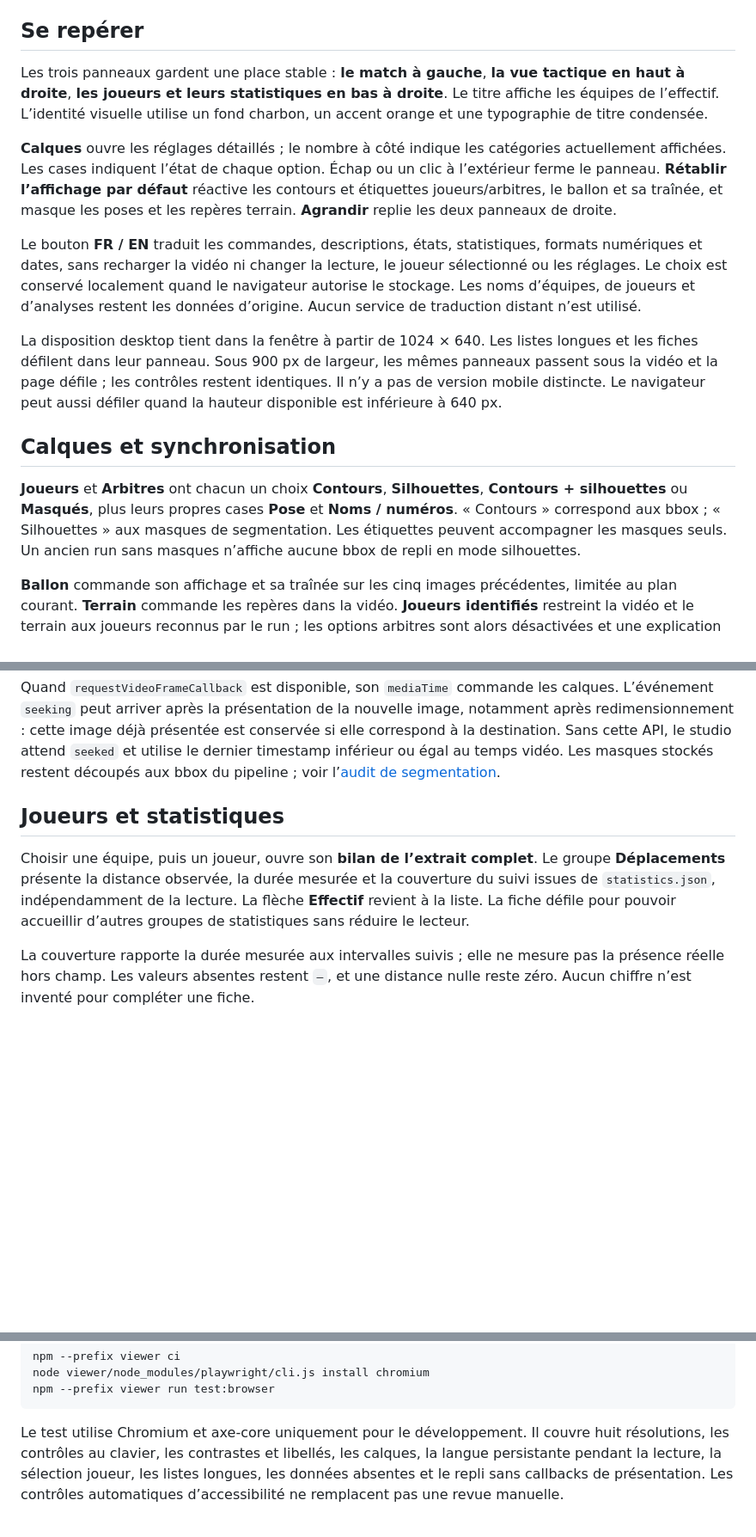
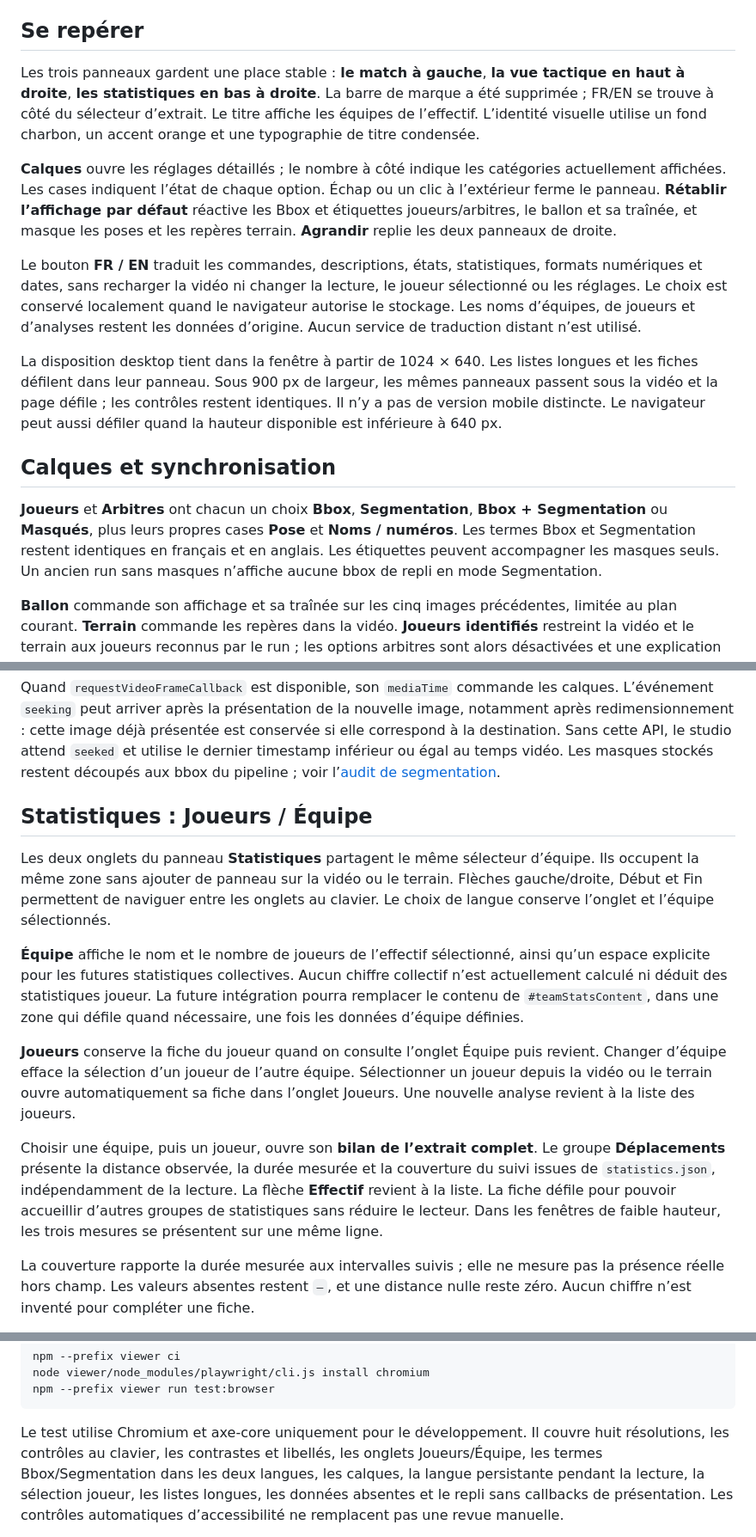
Before and after one commit to ErwanMouras/basket-ai-analysis, a Markdown page: viewer/README.md, 3 parts joined by grey strips. Shown at 86% size. Drawn GitHub-style; blank space fills up the shorter version.

````diff
--- a/viewer/README.md
+++ b/viewer/README.md
@@ -35,14 +35,15 @@ progressives.
 ## Se repérer
 
 Les trois panneaux gardent une place stable : **le match à gauche**, **la vue
-tactique en haut à droite**, **les joueurs et leurs statistiques en bas à droite**.
+tactique en haut à droite**, **les statistiques en bas à droite**.
+La barre de marque a été supprimée ; FR/EN se trouve à côté du sélecteur d’extrait.
 Le titre affiche les équipes de l’effectif. L’identité visuelle utilise un fond
 charbon, un accent orange et une typographie de titre condensée.
 
 **Calques** ouvre les réglages détaillés ; le nombre à côté indique les catégories
 actuellement affichées. Les cases indiquent l’état de chaque option. Échap ou un
 clic à l’extérieur ferme le panneau. **Rétablir l’affichage par défaut** réactive
-les contours et étiquettes joueurs/arbitres, le ballon et sa traînée, et masque
+les Bbox et étiquettes joueurs/arbitres, le ballon et sa traînée, et masque
 les poses et les repères terrain. **Agrandir** replie les deux panneaux de droite.
 
 Le bouton **FR / EN** traduit les commandes, descriptions, états, statistiques,
@@ -59,11 +60,11 @@ la hauteur disponible est inférieure à 640 px.
 
 ## Calques et synchronisation
 
-**Joueurs** et **Arbitres** ont chacun un choix **Contours**, **Silhouettes**,
-**Contours + silhouettes** ou **Masqués**, plus leurs propres cases **Pose** et
-**Noms / numéros**. « Contours » correspond aux bbox ; « Silhouettes » aux masques
-de segmentation. Les étiquettes peuvent accompagner les masques seuls. Un ancien
-run sans masques n’affiche aucune bbox de repli en mode silhouettes.
+**Joueurs** et **Arbitres** ont chacun un choix **Bbox**, **Segmentation**,
+**Bbox + Segmentation** ou **Masqués**, plus leurs propres cases **Pose** et
+**Noms / numéros**. Les termes Bbox et Segmentation restent identiques en français
+et en anglais. Les étiquettes peuvent accompagner les masques seuls. Un ancien
+run sans masques n’affiche aucune bbox de repli en mode Segmentation.
 
 **Ballon** commande son affichage et sa traînée sur les cinq images précédentes,
 limitée au plan courant. **Terrain** commande les repères dans la vidéo.
@@ -87,13 +88,30 @@ conservée si elle correspond à la destination. Sans cette API, le studio atten
 Les masques stockés restent découpés aux bbox du pipeline ; voir l’[audit de
 segmentation](../reports/segmentation-display-audit-2026-10-25/README.md).
 
-## Joueurs et statistiques
+## Statistiques : Joueurs / Équipe
+
+Les deux onglets du panneau **Statistiques** partagent le même sélecteur d’équipe.
+Ils occupent la même zone sans ajouter de panneau sur la vidéo ou le terrain.
+Flèches gauche/droite, Début et Fin permettent de naviguer entre les onglets au
+clavier. Le choix de langue conserve l’onglet et l’équipe sélectionnés.
+
+**Équipe** affiche le nom et le nombre de joueurs de l’effectif sélectionné,
+ainsi qu’un espace explicite pour les futures statistiques collectives. Aucun
+chiffre collectif n’est actuellement calculé ni déduit des statistiques joueur.
+La future intégration pourra remplacer le contenu de `#teamStatsContent`, dans
+une zone qui défile quand nécessaire, une fois les données d’équipe définies.
+
+**Joueurs** conserve la fiche du joueur quand on consulte l’onglet Équipe puis
+revient. Changer d’équipe efface la sélection d’un joueur de l’autre équipe.
+Sélectionner un joueur depuis la vidéo ou le terrain ouvre automatiquement sa
+fiche dans l’onglet Joueurs. Une nouvelle analyse revient à la liste des joueurs.
 
 Choisir une équipe, puis un joueur, ouvre son **bilan de l’extrait complet**.
 Le groupe **Déplacements** présente la distance observée, la durée mesurée et la
 couverture du suivi issues de `statistics.json`, indépendamment de la lecture.
 La flèche **Effectif** revient à la liste. La fiche défile pour pouvoir accueillir
-d’autres groupes de statistiques sans réduire le lecteur.
+d’autres groupes de statistiques sans réduire le lecteur. Dans les fenêtres de
+faible hauteur, les trois mesures se présentent sur une même ligne.
 
 La couverture rapporte la durée mesurée aux intervalles suivis ; elle ne mesure
 pas la présence réelle hors champ. Les valeurs absentes restent `—`, et une
@@ -140,7 +158,8 @@ npm --prefix viewer run test:browser
 ```
 
 Le test utilise Chromium et axe-core uniquement pour le développement. Il couvre
-huit résolutions, les contrôles au clavier, les contrastes et libellés, les calques,
+huit résolutions, les contrôles au clavier, les contrastes et libellés, les onglets Joueurs/Équipe,
+les termes Bbox/Segmentation dans les deux langues, les calques,
 la langue persistante pendant la lecture, la sélection joueur, les listes longues,
 les données absentes et le repli sans callbacks de présentation. Les contrôles
 automatiques d’accessibilité ne remplacent pas une revue manuelle.
````
Also changed, not shown: other parts of viewer/README.md (+1 -1 lines), README.md (+2 -1 lines), reports/viewer-redesign-2026-10-26/README.md (+14 -4 lines), imagesReadMe/viewer-player-en.png, imagesReadMe/viewer-studio-fr.png, imagesReadMe/viewer-team-fr.png (added), 5 other files.
